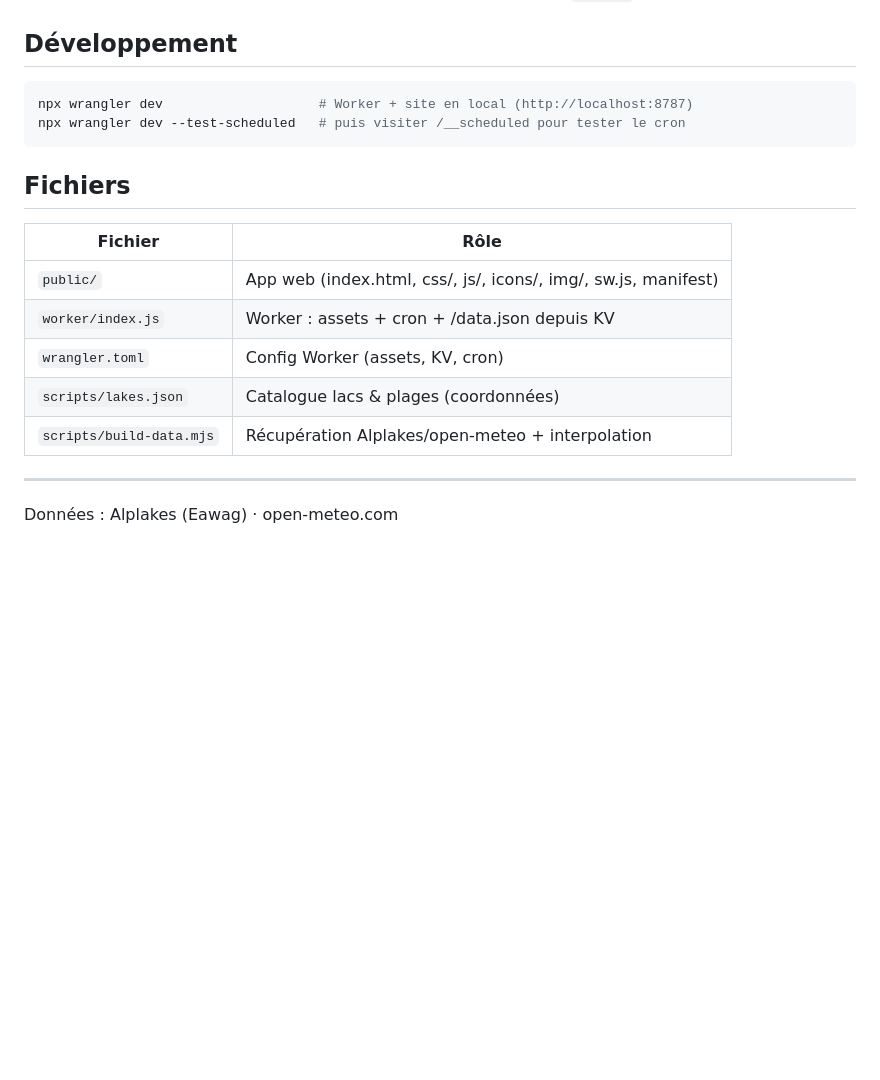
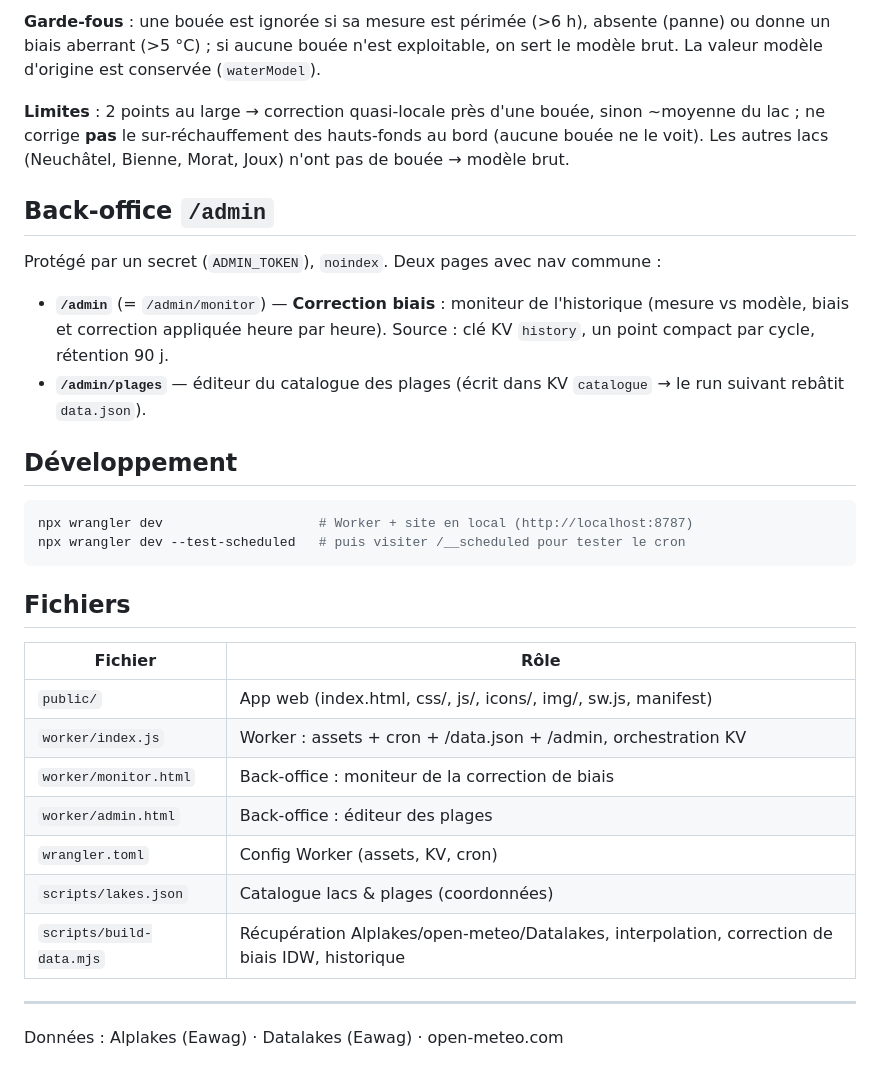
Before and after one commit to alexhaed/trempette, a Markdown page: README.md, the part around one of its changes. GitHub-like rendering; blank space fills up the shorter version.

```diff
--- a/README.md
+++ b/README.md
@@ -48,3 +76,21 @@ Worker Cloudflare « trempette »
+**Garde-fous** : une bouée est ignorée si sa mesure est périmée (>6 h), absente
+(panne) ou donne un biais aberrant (>5 °C) ; si aucune bouée n'est exploitable, on
+sert le modèle brut. La valeur modèle d'origine est conservée (`waterModel`).
+
+**Limites** : 2 points au large → correction quasi-locale près d'une bouée, sinon
+~moyenne du lac ; ne corrige **pas** le sur-réchauffement des hauts-fonds au bord
+(aucune bouée ne le voit). Les autres lacs (Neuchâtel, Bienne, Morat, Joux) n'ont
+pas de bouée → modèle brut.
+
+## Back-office `/admin`
+
+Protégé par un secret (`ADMIN_TOKEN`), `noindex`. Deux pages avec nav commune :
+
+- **`/admin`** (= `/admin/monitor`) — **Correction biais** : moniteur de
+  l'historique (mesure vs modèle, biais et correction appliquée heure par heure).
+  Source : clé KV `history`, un point compact par cycle, rétention 90 j.
+- **`/admin/plages`** — éditeur du catalogue des plages (écrit dans KV
+  `catalogue` → le run suivant rebâtit `data.json`).
 
 ## Développement
 
@@ -58,11 +104,13 @@ npx wrangler dev --test-scheduled   # puis visiter /__scheduled pour tester le c
 | Fichier | Rôle |
 |---|---|
 | `public/` | App web (index.html, css/, js/, icons/, img/, sw.js, manifest) |
-| `worker/index.js` | Worker : assets + cron + /data.json depuis KV |
+| `worker/index.js` | Worker : assets + cron + /data.json + /admin, orchestration KV |
+| `worker/monitor.html` | Back-office : moniteur de la correction de biais |
+| `worker/admin.html` | Back-office : éditeur des plages |
 | `wrangler.toml` | Config Worker (assets, KV, cron) |
 | `scripts/lakes.json` | Catalogue lacs & plages (coordonnées) |
-| `scripts/build-data.mjs` | Récupération Alplakes/open-meteo + interpolation |
+| `scripts/build-data.mjs` | Récupération Alplakes/open-meteo/Datalakes, interpolation, correction de biais IDW, historique |
 
 ---
 
-Données : Alplakes (Eawag) · open-meteo.com
+Données : Alplakes (Eawag) · Datalakes (Eawag) · open-meteo.com
```
Also changed, not shown: other parts of README.md (+32 -4 lines).
